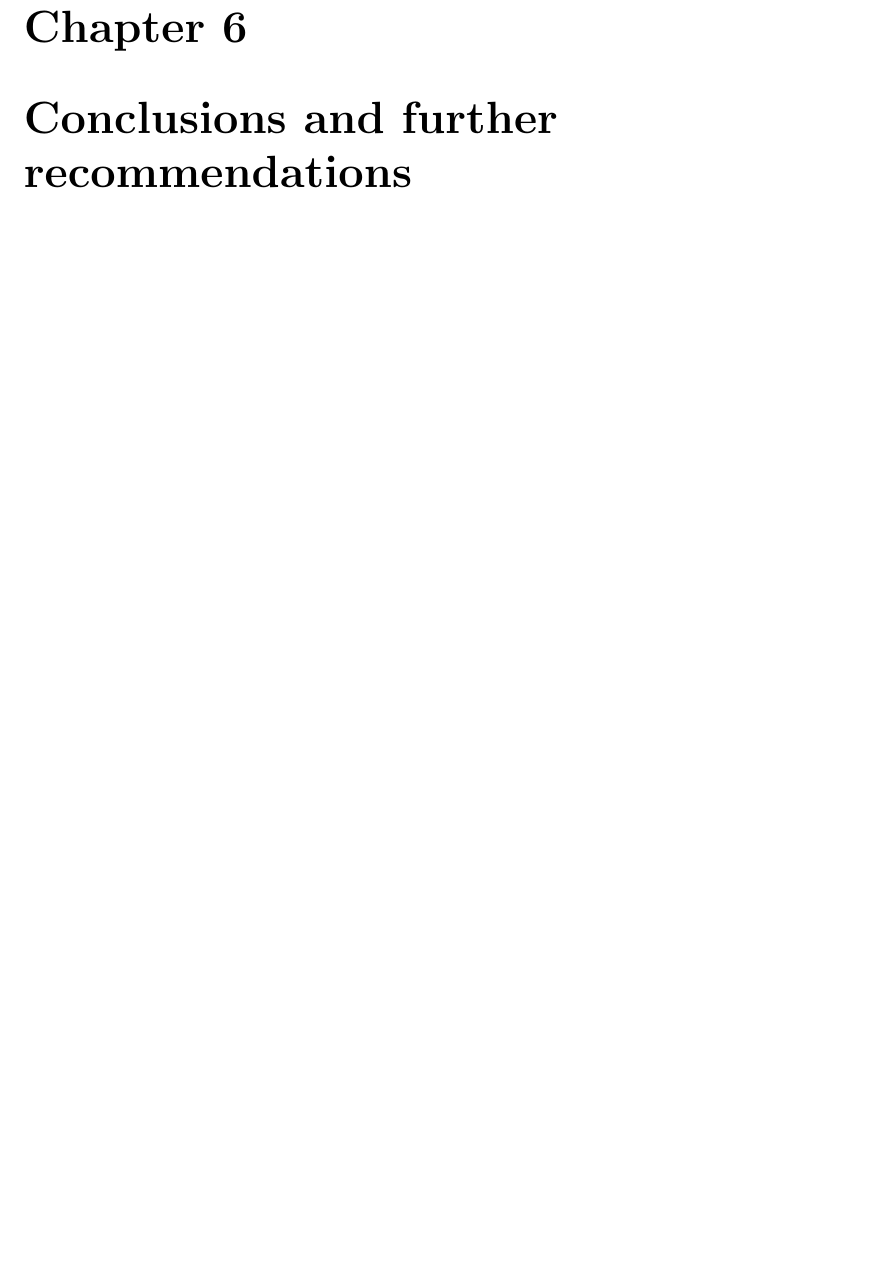
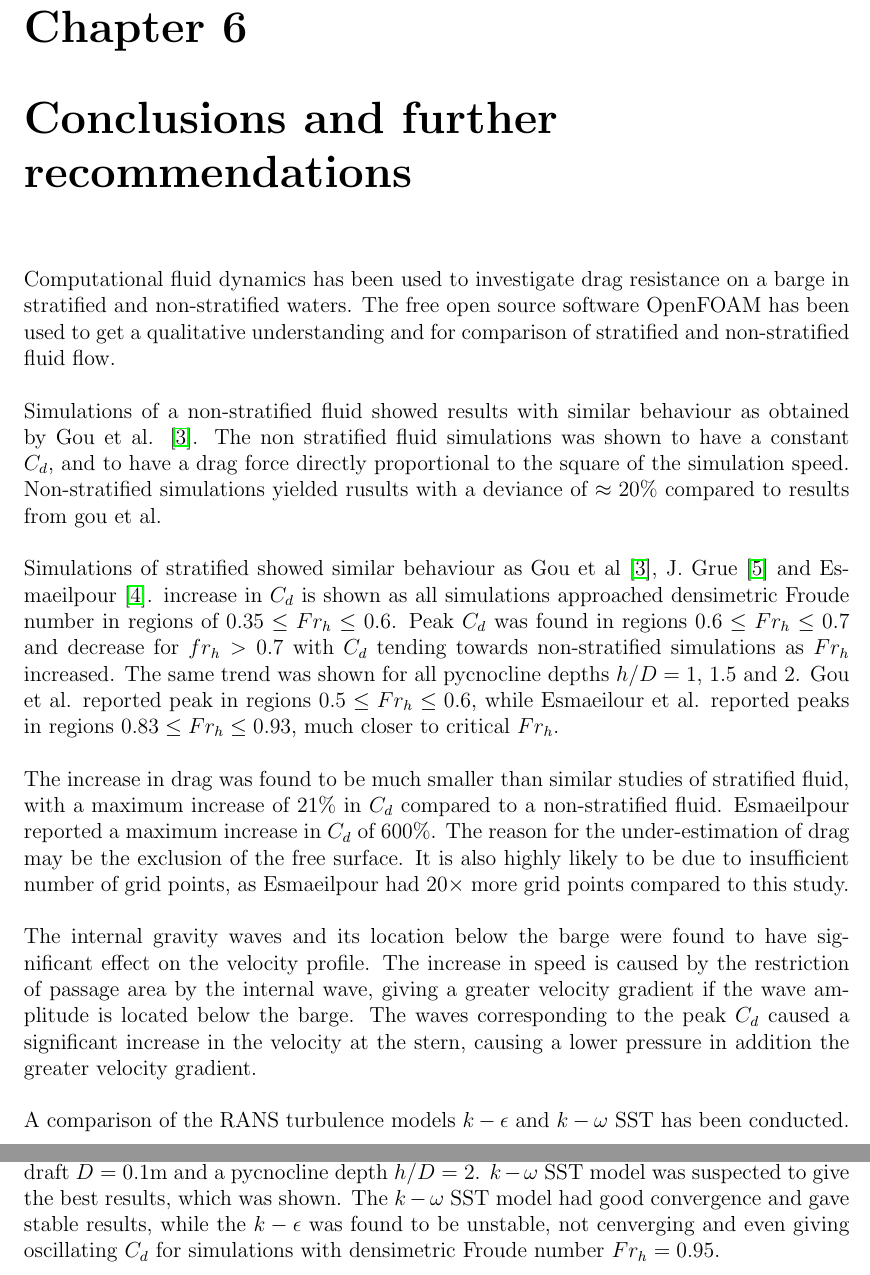
Before and after one commit to pkilli/report, a LaTeX thesis (masterThesis_Peter_Killingstad.tex): part of page 44 of 47 before the commit and two parts of pages 44 and 45 of 48 after it, the two joined at a grey line, cut so that both start at the same text, the shorter picture padded with empty space. Compiled offline with pdfLaTeX; a LaTeX package or settings file that is missing is left out.

Commit message:
only missing abstract, and further recomendations

```diff
--- a/masterThesis_Peter_Killingstad.tex
+++ b/masterThesis_Peter_Killingstad.tex
@@ -1128,10 +1136,19 @@ Pycnocline depth $h/D=1.5$ is telling the same story as for pycnocline depth $h/
 \end{minipage}\hfill
 \vspace{2ex}
 
-
-
 \chapter{Conclusions and further recommendations}
-
+Computational fluid dynamics has been used to investigate drag resistance on a barge in stratified and non-stratified waters. The free open source software OpenFOAM has been used to get a qualitative understanding and for comparison of stratified and non-stratified fluid flow. \\
+\\
+Simulations of a non-stratified fluid showed results with similar behaviour as obtained by Gou et al. \cite{Gou}. The non stratified fluid simulations was shown to have a constant $C_d$, and to have a drag force directly proportional to the square of the simulation speed. Non-stratified simulations yielded rusults with a deviance of $\approx 20\%$ compared to results from gou et al.\\
+\\
+Simulations of stratified showed similar behaviour as Gou et al \cite{Gou}, J. Grue \cite{Grue} and Esmaeilpour \cite{Esmaeilpour}.  increase in $C_d$ is shown as all simulations approached densimetric Froude number in regions of $0.35 \leq Fr_h \leq 0.6$. Peak $C_d$ was found in regions $0.6 \leq Fr_h \leq 0.7$ and decrease for $fr_h > 0.7$ with $C_d$ tending towards non-stratified simulations as $Fr_h$ increased. The same trend was shown for all pycnocline depths $h/D=1$, $1.5$ and $2$. Gou et al. reported peak in regions $0.5 \leq Fr_h \leq 0.6$, while Esmaeilour et al. reported peaks in regions $0.83\leq Fr_h \leq 0.93$, much closer to critical $Fr_h$.\\
+\\
+The increase in drag was found to be much smaller than similar studies of stratified fluid, with a maximum increase of $21\%$ in $C_d$ compared to a non-stratified fluid. Esmaeilpour reported a maximum increase in $C_d$ of $600\%$. The reason for the under-estimation of drag may be the exclusion of the free surface. It is also highly likely to be due to insufficient number of grid points, as Esmaeilpour had $20 \times$ more grid points compared to this study.\\
+\\
+The internal gravity waves and its location below the barge were found to have significant effect on the velocity profile. The increase in speed is caused by the restriction of passage area by the internal wave, giving a greater velocity gradient if the wave amplitude is located below the barge. The waves corresponding to the peak $C_d$ caused a significant increase in the velocity at the stern, causing a lower pressure in addition the greater velocity gradient. \\
+\\
+A comparison of the RANS turbulence models $k-\epsilon$ and $k-\omega$ SST has been conducted. The comparison consists of convergence tests of the drag coefficients $C_d$ on the barge with draft $D=0.1$m and a pycnocline depth $h/D=2$.  $k-\omega$ SST model was suspected to give the best results, which was shown. The $k-\omega$ SST model had good convergence and gave stable results, while the $k-\epsilon$ was found to be unstable, not cenverging and even giving oscillating $C_d$ for simulations with densimetric Froude number $Fr_h= 0.95$.\\
+\\
 \begin{thebibliography}{9}
 	\bibitem{Nansen}
 	F. Nansen\\
```
Also changed, not shown: masterThesis_Peter_Killingstad.pdf, masterThesis_Peter_Killingstad.tex (10 more changed lines).
